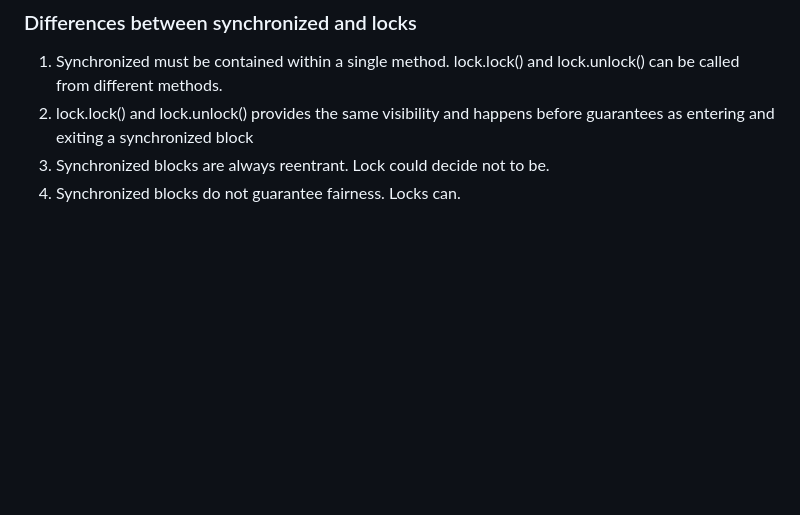
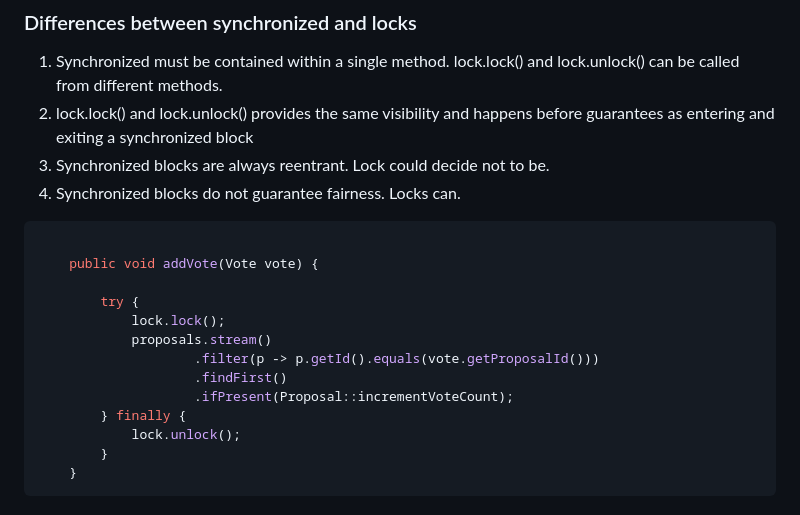
Before and after one commit to TomSpencerLondon/concurrency-basics, a Markdown page: README.md, the part around the change. Drawn GitHub-style; blank space fills up the shorter version.

Commit message:
add lock

````diff
--- a/README.md
+++ b/README.md
@@ -1747,3 +1747,19 @@ The disadvantage of fairness is that it can introduce some overhead because the
 2. lock.lock() and lock.unlock() provides the same visibility and happens before guarantees as entering and exiting a synchronized block
 3. Synchronized blocks are always reentrant. Lock could decide not to be.
 4. Synchronized blocks do not guarantee fairness. Locks can.
+
+```java
+
+    public void addVote(Vote vote) {
+
+        try {
+            lock.lock();
+            proposals.stream()
+                    .filter(p -> p.getId().equals(vote.getProposalId()))
+                    .findFirst()
+                    .ifPresent(Proposal::incrementVoteCount);
+        } finally {
+            lock.unlock();
+        }
+    }
+```
````
